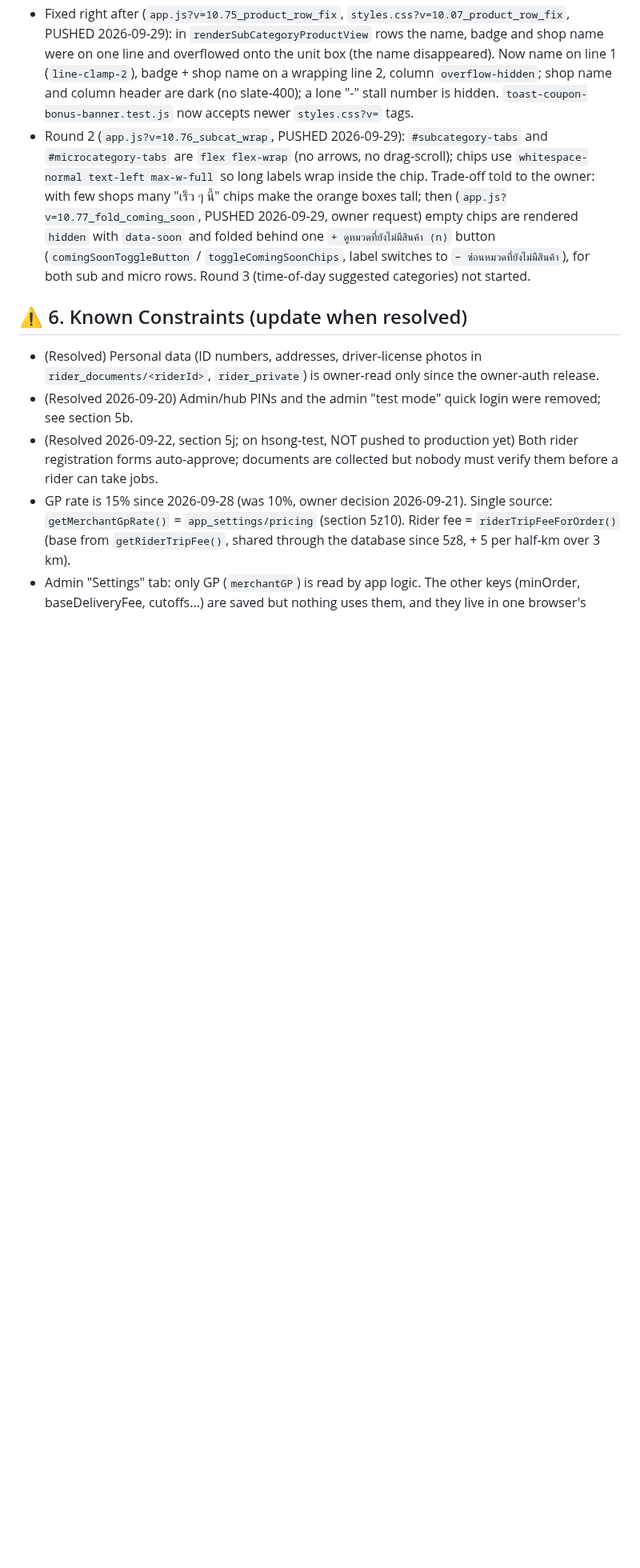
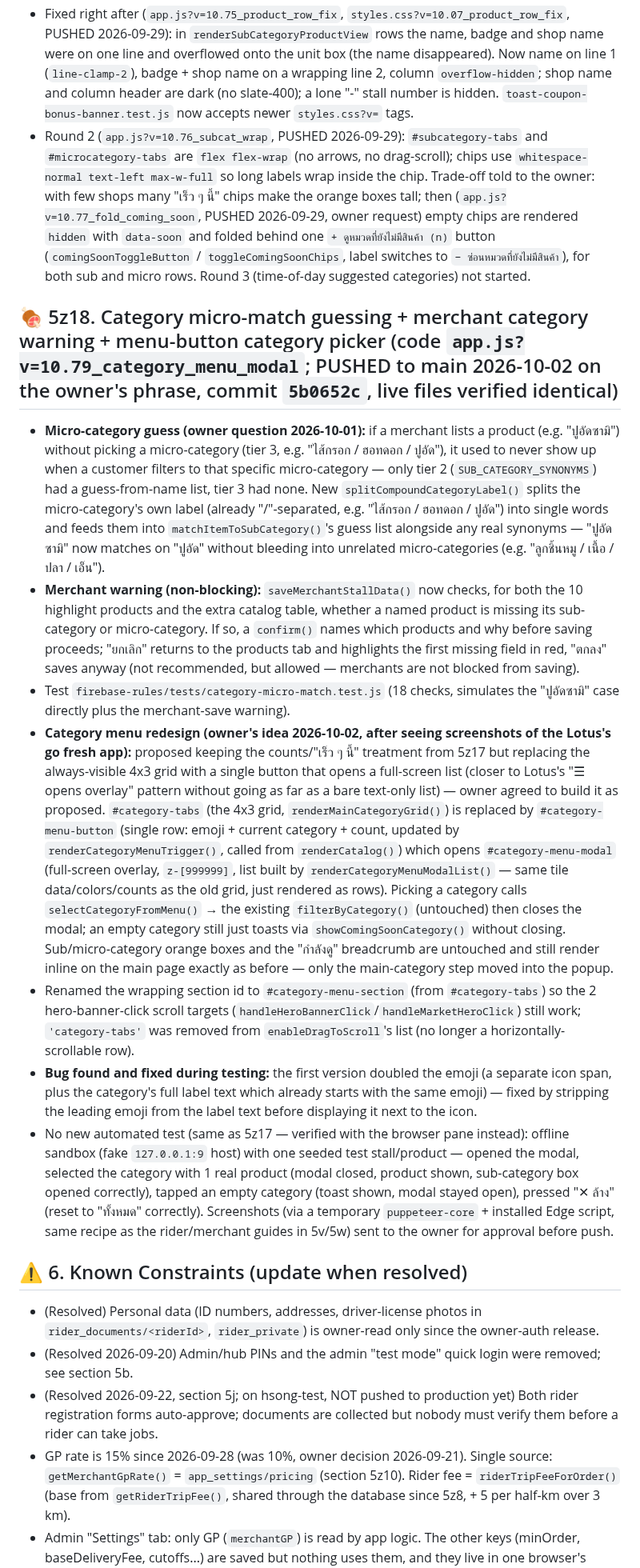
Before and after one commit to pisaen666/hsong, a Markdown page: CLAUDE.md, the part around the change. Shown at 80% size. GitHub-like rendering; blank space fills up the shorter version.

Commit message:
docs: record category menu redesign + microcat guess as pushed (commit 5b0652c)
Co-Authored-By: Claude Sonnet 5 <noreply@anthropic.com>

```diff
--- a/CLAUDE.md
+++ b/CLAUDE.md
@@ -437,6 +437,15 @@ Problem found 2026-09-21: anyone can write text into the shared database (applic
 - Fixed right after (`app.js?v=10.75_product_row_fix`, `styles.css?v=10.07_product_row_fix`, PUSHED 2026-09-29): in `renderSubCategoryProductView` rows the name, badge and shop name were on one line and overflowed onto the unit box (the name disappeared). Now name on line 1 (`line-clamp-2`), badge + shop name on a wrapping line 2, column `overflow-hidden`; shop name and column header are dark (no slate-400); a lone "-" stall number is hidden. `toast-coupon-bonus-banner.test.js` now accepts newer `styles.css?v=` tags.
 - Round 2 (`app.js?v=10.76_subcat_wrap`, PUSHED 2026-09-29): `#subcategory-tabs` and `#microcategory-tabs` are `flex flex-wrap` (no arrows, no drag-scroll); chips use `whitespace-normal text-left max-w-full` so long labels wrap inside the chip. Trade-off told to the owner: with few shops many "เร็ว ๆ นี้" chips make the orange boxes tall; then (`app.js?v=10.77_fold_coming_soon`, PUSHED 2026-09-29, owner request) empty chips are rendered `hidden` with `data-soon` and folded behind one `+ ดูหมวดที่ยังไม่มีสินค้า (n)` button (`comingSoonToggleButton` / `toggleComingSoonChips`, label switches to `− ซ่อนหมวดที่ยังไม่มีสินค้า`), for both sub and micro rows. Round 3 (time-of-day suggested categories) not started.
 
+## 🍖 5z18. Category micro-match guessing + merchant category warning + menu-button category picker (code `app.js?v=10.79_category_menu_modal`; PUSHED to main 2026-10-02 on the owner's phrase, commit `5b0652c`, live files verified identical)
+- **Micro-category guess (owner question 2026-10-01):** if a merchant lists a product (e.g. "ปูอัดซามิ") without picking a micro-category (tier 3, e.g. "ไส้กรอก / ฮอทดอก / ปูอัด"), it used to never show up when a customer filters to that specific micro-category — only tier 2 (`SUB_CATEGORY_SYNONYMS`) had a guess-from-name list, tier 3 had none. New `splitCompoundCategoryLabel()` splits the micro-category's own label (already "/"-separated, e.g. "ไส้กรอก / ฮอทดอก / ปูอัด") into single words and feeds them into `matchItemToSubCategory()`'s guess list alongside any real synonyms — "ปูอัดซามิ" now matches on "ปูอัด" without bleeding into unrelated micro-categories (e.g. "ลูกชิ้นหมู / เนื้อ / ปลา / เอ็น").
+- **Merchant warning (non-blocking):** `saveMerchantStallData()` now checks, for both the 10 highlight products and the extra catalog table, whether a named product is missing its sub-category or micro-category. If so, a `confirm()` names which products and why before saving proceeds; "ยกเลิก" returns to the products tab and highlights the first missing field in red, "ตกลง" saves anyway (not recommended, but allowed — merchants are not blocked from saving).
+- Test `firebase-rules/tests/category-micro-match.test.js` (18 checks, simulates the "ปูอัดซามิ" case directly plus the merchant-save warning).
+- **Category menu redesign (owner's idea 2026-10-02, after seeing screenshots of the Lotus's go fresh app):** proposed keeping the counts/"เร็ว ๆ นี้" treatment from 5z17 but replacing the always-visible 4x3 grid with a single button that opens a full-screen list (closer to Lotus's "☰ opens overlay" pattern without going as far as a bare text-only list) — owner agreed to build it as proposed. `#category-tabs` (the 4x3 grid, `renderMainCategoryGrid()`) is replaced by `#category-menu-button` (single row: emoji + current category + count, updated by `renderCategoryMenuTrigger()`, called from `renderCatalog()`) which opens `#category-menu-modal` (full-screen overlay, `z-[999999]`, list built by `renderCategoryMenuModalList()` — same tile data/colors/counts as the old grid, just rendered as rows). Picking a category calls `selectCategoryFromMenu()` → the existing `filterByCategory()` (untouched) then closes the modal; an empty category still just toasts via `showComingSoonCategory()` without closing. Sub/micro-category orange boxes and the "กำลังดู" breadcrumb are untouched and still render inline on the main page exactly as before — only the main-category step moved into the popup.
+- Renamed the wrapping section id to `#category-menu-section` (from `#category-tabs`) so the 2 hero-banner-click scroll targets (`handleHeroBannerClick`/`handleMarketHeroClick`) still work; `'category-tabs'` was removed from `enableDragToScroll`'s list (no longer a horizontally-scrollable row).
+- **Bug found and fixed during testing:** the first version doubled the emoji (a separate icon span, plus the category's full label text which already starts with the same emoji) — fixed by stripping the leading emoji from the label text before displaying it next to the icon.
+- No new automated test (same as 5z17 — verified with the browser pane instead): offline sandbox (fake `127.0.0.1:9` host) with one seeded test stall/product — opened the modal, selected the category with 1 real product (modal closed, product shown, sub-category box opened correctly), tapped an empty category (toast shown, modal stayed open), pressed "✕ ล้าง" (reset to "ทั้งหมด" correctly). Screenshots (via a temporary `puppeteer-core` + installed Edge script, same recipe as the rider/merchant guides in 5v/5w) sent to the owner for approval before push.
+
 ## ⚠️ 6. Known Constraints (update when resolved)
 - (Resolved) Personal data (ID numbers, addresses, driver-license photos in `rider_documents/<riderId>`, `rider_private`) is owner-read only since the owner-auth release.
 - (Resolved 2026-09-20) Admin/hub PINs and the admin "test mode" quick login were removed; see section 5b.
```
Also changed, not shown: HANDOFF_TO_CLAUDE.md (+4 -4 lines).
